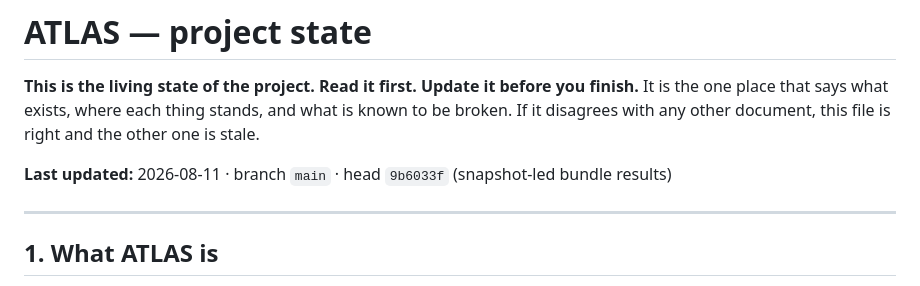
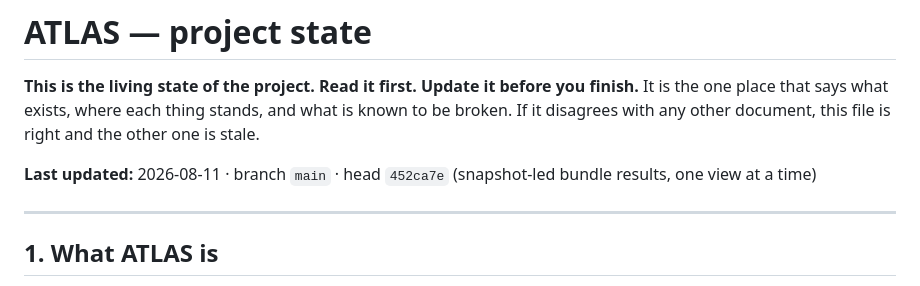
Before and after one commit to amitarora1228-dev/cisco_atlas, a Markdown page: docs/STATE.md, the part around the change. GitHub-like rendering.

Commit message:
docs: record the head commit in STATE.md

```diff
--- a/docs/STATE.md
+++ b/docs/STATE.md
@@ -5,7 +5,7 @@ finish.** It is the one place that says what exists, where each thing stands, an
 what is known to be broken. If it disagrees with any other document, this file is
 right and the other one is stale.
 
-**Last updated:** 2026-08-11 · branch `main` · head `9b6033f` (snapshot-led bundle results)
+**Last updated:** 2026-08-11 · branch `main` · head `452ca7e` (snapshot-led bundle results, one view at a time)
 
 ---
 
```
